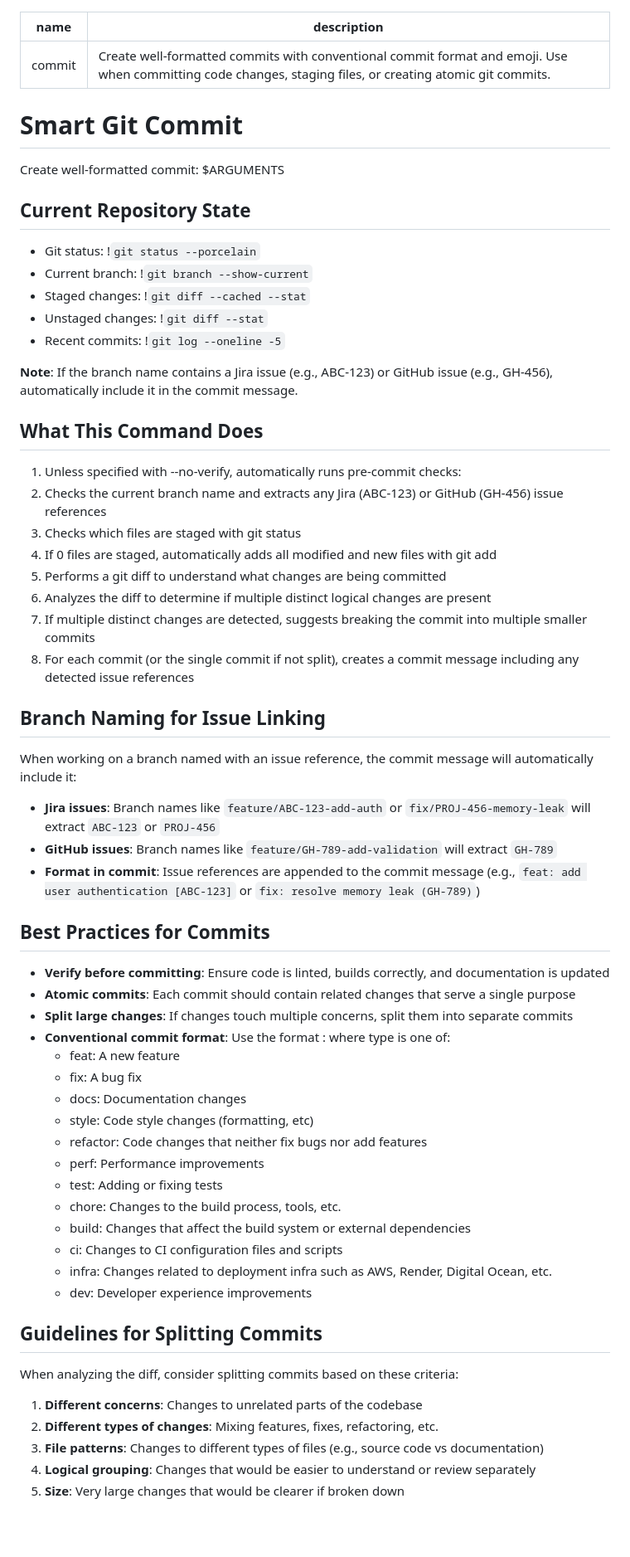
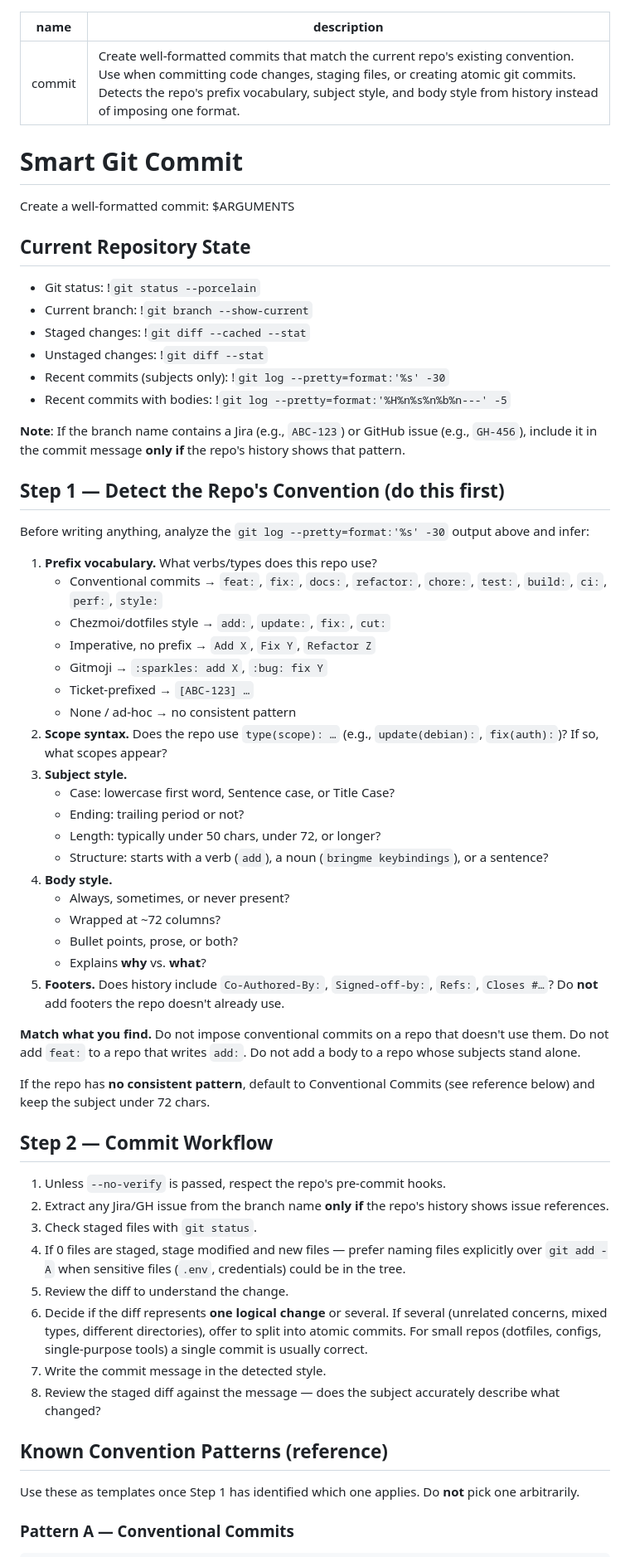
Before and after one commit to garyj/dotagents, a Markdown page: skills/commit/SKILL.md, the part around one of its changes. Shown at 83% size. GitHub-like rendering; blank space fills up the shorter version.

Commit message:
update: rewrite commit skill to detect repo conventions and guide workflow

```diff
--- a/skills/commit/SKILL.md
+++ b/skills/commit/SKILL.md
@@ -1,11 +1,11 @@
 ---
 name: commit
-description: Create well-formatted commits with conventional commit format and emoji. Use when committing code changes, staging files, or creating atomic git commits.
+description: Create well-formatted commits that match the current repo's existing convention. Use when committing code changes, staging files, or creating atomic git commits. Detects the repo's prefix vocabulary, subject style, and body style from history instead of imposing one format.
 ---
 
 # Smart Git Commit
 
-Create well-formatted commit: $ARGUMENTS
+Create a well-formatted commit: $ARGUMENTS
 
 ## Current Repository State
 
@@ -13,55 +13,53 @@ Create well-formatted commit: $ARGUMENTS
 - Current branch: !`git branch --show-current`
 - Staged changes: !`git diff --cached --stat`
 - Unstaged changes: !`git diff --stat`
-- Recent commits: !`git log --oneline -5`
+- Recent commits (subjects only): !`git log --pretty=format:'%s' -30`
+- Recent commits with bodies: !`git log --pretty=format:'%H%n%s%n%b%n---' -5`
 
-**Note**: If the branch name contains a Jira issue (e.g., ABC-123) or GitHub issue (e.g., GH-456), automatically include it in the commit message.
+**Note**: If the branch name contains a Jira (e.g., `ABC-123`) or GitHub issue (e.g., `GH-456`), include it in the commit message **only if** the repo's history shows that pattern.
 
-## What This Command Does
+## Step 1 — Detect the Repo's Convention (do this first)
 
-1. Unless specified with --no-verify, automatically runs pre-commit checks:
-2. Checks the current branch name and extracts any Jira (ABC-123) or GitHub (GH-456) issue references
-3. Checks which files are staged with git status
-4. If 0 files are staged, automatically adds all modified and new files with git add
-5. Performs a git diff to understand what changes are being committed
-6. Analyzes the diff to determine if multiple distinct logical changes are present
-7. If multiple distinct changes are detected, suggests breaking the commit into multiple smaller commits
-8. For each commit (or the single commit if not split), creates a commit message including any detected issue references
+Before writing anything, analyze the `git log --pretty=format:'%s' -30` output above and infer:
 
-## Branch Naming for Issue Linking
+1. **Prefix vocabulary.** What verbs/types does this repo use?
+   - Conventional commits → `feat:`, `fix:`, `docs:`, `refactor:`, `chore:`, `test:`, `build:`, `ci:`, `perf:`, `style:`
+   - Chezmoi/dotfiles style → `add:`, `update:`, `fix:`, `cut:`
+   - Imperative, no prefix → `Add X`, `Fix Y`, `Refactor Z`
+   - Gitmoji → `:sparkles: add X`, `:bug: fix Y`
+   - Ticket-prefixed → `[ABC-123] …`
+   - None / ad-hoc → no consistent pattern
+2. **Scope syntax.** Does the repo use `type(scope): …` (e.g., `update(debian):`, `fix(auth):`)? If so, what scopes appear?
+3. **Subject style.**
+   - Case: lowercase first word, Sentence case, or Title Case?
+   - Ending: trailing period or not?
+   - Length: typically under 50 chars, under 72, or longer?
+   - Structure: starts with a verb (`add`), a noun (`bringme keybindings`), or a sentence?
+4. **Body style.**
+   - Always, sometimes, or never present?
+   - Wrapped at ~72 columns?
+   - Bullet points, prose, or both?
+   - Explains **why** vs. **what**?
+5. **Footers.** Does history include `Co-Authored-By:`, `Signed-off-by:`, `Refs:`, `Closes #…`? Do **not** add footers the repo doesn't already use.
 
-When working on a branch named with an issue reference, the commit message will automatically include it:
+**Match what you find.** Do not impose conventional commits on a repo that doesn't use them. Do not add `feat:` to a repo that writes `add:`. Do not add a body to a repo whose subjects stand alone.
 
-- **Jira issues**: Branch names like `feature/ABC-123-add-auth` or `fix/PROJ-456-memory-leak` will extract `ABC-123` or `PROJ-456`
-- **GitHub issues**: Branch names like `feature/GH-789-add-validation` will extract `GH-789`
-- **Format in commit**: Issue references are appended to the commit message (e.g., `feat: add user authentication [ABC-123]` or `fix: resolve memory leak (GH-789)`)
+If the repo has **no consistent pattern**, default to Conventional Commits (see reference below) and keep the subject under 72 chars.
 
-## Best Practices for Commits
+## Step 2 — Commit Workflow
 
-- **Verify before committing**: Ensure code is linted, builds correctly, and documentation is updated
-- **Atomic commits**: Each commit should contain related changes that serve a single purpose
-- **Split large changes**: If changes touch multiple concerns, split them into separate commits
-- **Conventional commit format**: Use the format <type>: <description> where type is one of:
-  - feat: A new feature
-  - fix: A bug fix
-  - docs: Documentation changes
-  - style: Code style changes (formatting, etc)
-  - refactor: Code changes that neither fix bugs nor add features
-  - perf: Performance improvements
-  - test: Adding or fixing tests
-  - chore: Changes to the build process, tools, etc.
-  - build: Changes that affect the build system or external dependencies
-  - ci: Changes to CI configuration files and scripts
-  - infra: Changes related to deployment infra such as AWS, Render, Digital Ocean, etc.
-  - dev: Developer experience improvements
+1. Unless `--no-verify` is passed, respect the repo's pre-commit hooks.
+2. Extract any Jira/GH issue from the branch name **only if** the repo's history shows issue references.
+3. Check staged files with `git status`.
+4. If 0 files are staged, stage modified and new files — prefer naming files explicitly over `git add -A` when sensitive files (`.env`, credentials) could be in the tree.
+5. Review the diff to understand the change.
+6. Decide if the diff represents **one logical change** or several. If several (unrelated concerns, mixed types, different directories), offer to split into atomic commits. For small repos (dotfiles, configs, single-purpose tools) a single commit is usually correct.
+7. Write the commit message in the detected style.
+8. Review the staged diff against the message — does the subject accurately describe what changed?
 
-## Guidelines for Splitting Commits
+## Known Convention Patterns (reference)
 
-When analyzing the diff, consider splitting commits based on these criteria:
+Use these as templates once Step 1 has identified which one applies. Do **not** pick one arbitrarily.
 
-1. **Different concerns**: Changes to unrelated parts of the codebase
-2. **Different types of changes**: Mixing features, fixes, refactoring, etc.
-3. **File patterns**: Changes to different types of files (e.g., source code vs documentation)
-4. **Logical grouping**: Changes that would be easier to understand or review separately
-5. **Size**: Very large changes that would be clearer if broken down
+### Pattern A — Conventional Commits
 
```
Also changed, not shown: other parts of skills/commit/SKILL.md (+94 -42 lines).
